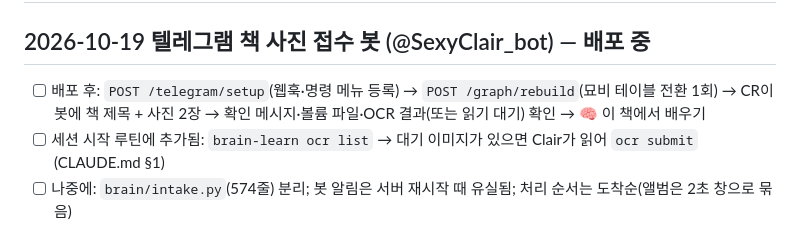
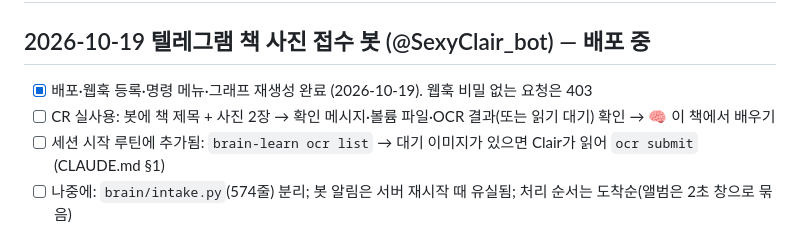
Before and after one commit to CRtheHILLS/2ndBRAIN, a Markdown page: NEXT.md, the part around the change. GitHub-like rendering.

Commit message:
docs: NEXT.md — 텔레그램 봇 배포·웹훅 등록 완료
Co-Authored-By: Claude Fable 5.1 <noreply@anthropic.com>

```diff
--- a/NEXT.md
+++ b/NEXT.md
@@ -1,7 +1,8 @@
 # NEXT.md — 2nd BRAIN (Clair)
 
 ## 2026-10-19 텔레그램 책 사진 접수 봇 (@SexyClair_bot) — 배포 중
-- [ ] 배포 후: `POST /telegram/setup`(웹훅·명령 메뉴 등록) → `POST /graph/rebuild`(묘비 테이블 전환 1회) → CR이 봇에 책 제목 + 사진 2장 → 확인 메시지·볼륨 파일·OCR 결과(또는 읽기 대기) 확인 → 🧠 이 책에서 배우기
+- [x] 배포·웹훅 등록·명령 메뉴·그래프 재생성 완료 (2026-10-19). 웹훅 비밀 없는 요청은 403
+- [ ] CR 실사용: 봇에 책 제목 + 사진 2장 → 확인 메시지·볼륨 파일·OCR 결과(또는 읽기 대기) 확인 → 🧠 이 책에서 배우기
 - [ ] 세션 시작 루틴에 추가됨: `brain-learn ocr list` → 대기 이미지가 있으면 Clair가 읽어 `ocr submit` (CLAUDE.md §1)
 - [ ] 나중에: `brain/intake.py`(574줄) 분리; 봇 알림은 서버 재시작 때 유실됨; 처리 순서는 도착순(앨범은 2초 창으로 묶음)
 - 메모리: telegram-book-intake. 비밀값은 Railway 변수와 .env에만.
```
